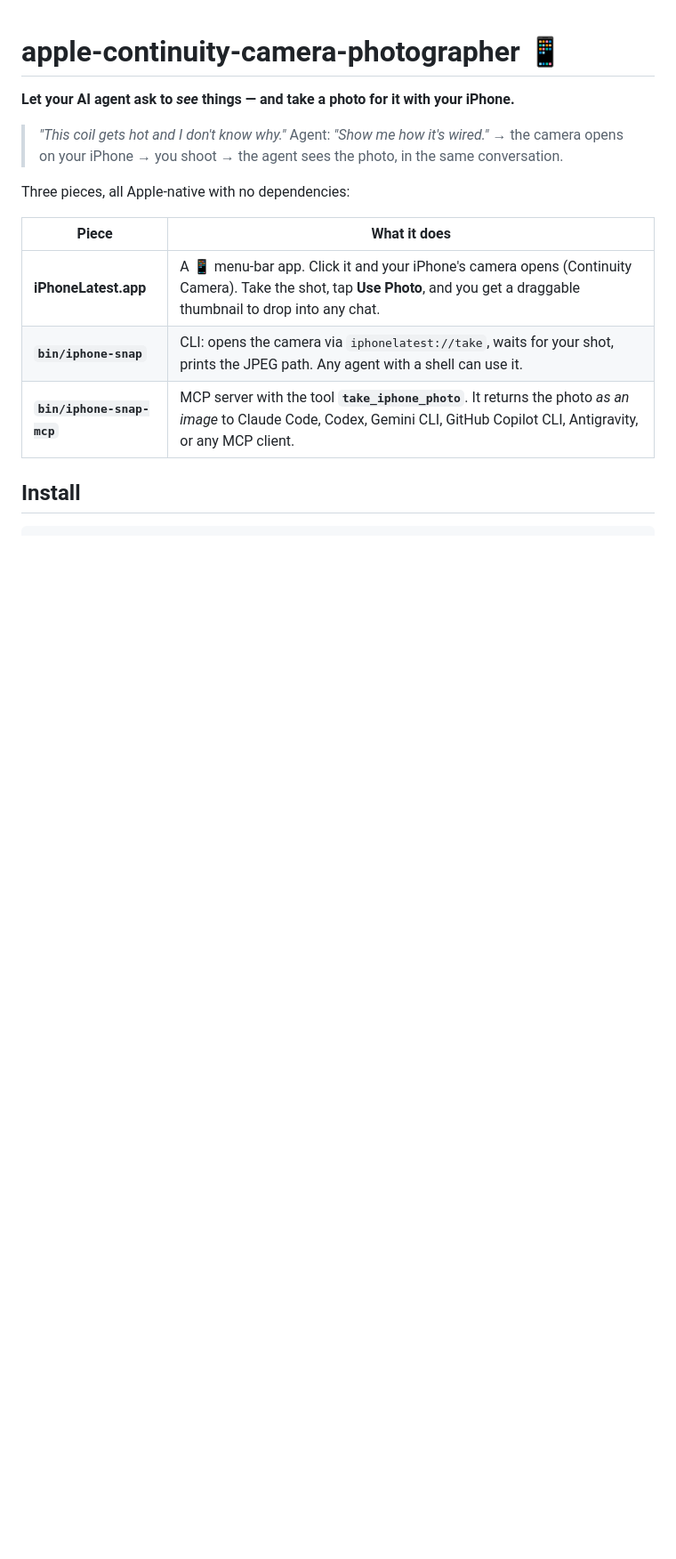
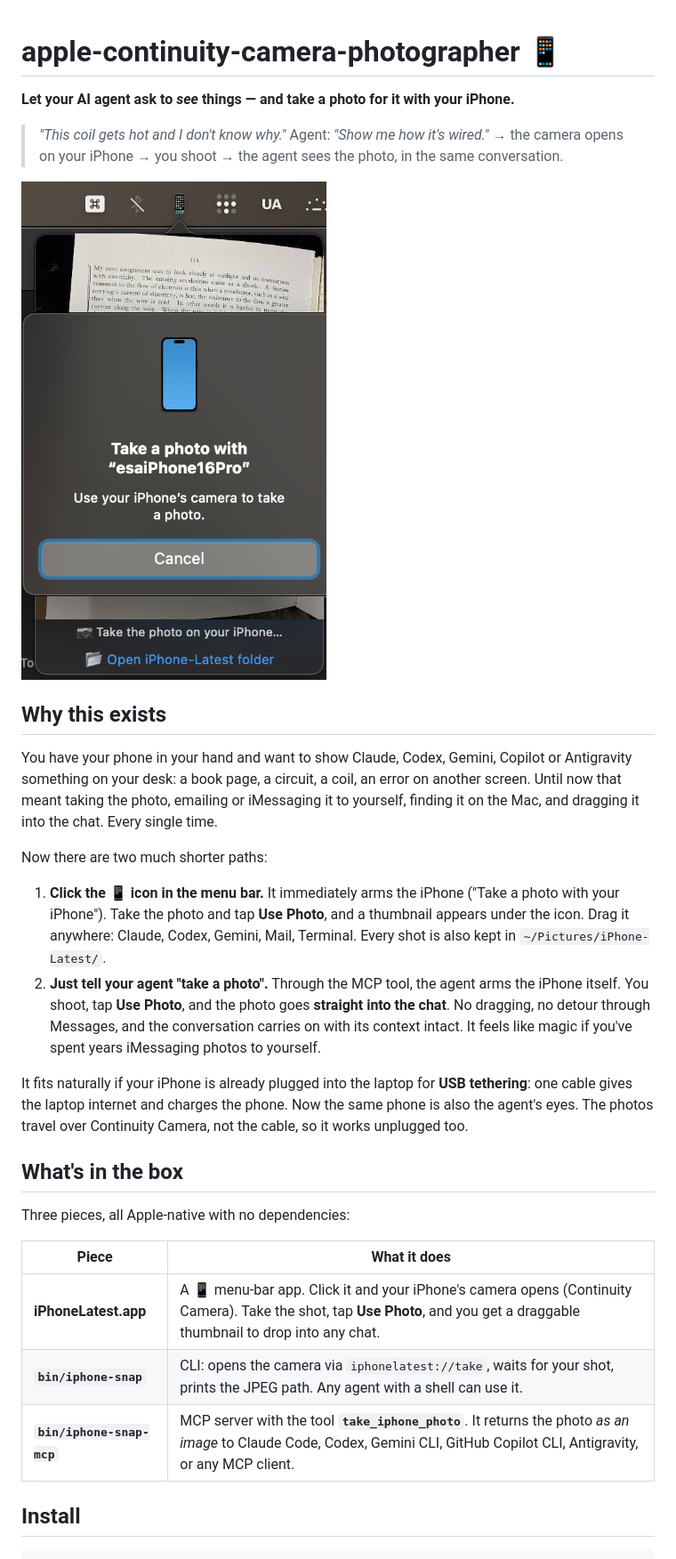
Before and after one commit to esaruoho/apple-continuity-camera-photographer, a Markdown page: README.md, the part around the change. Shown at 89% size. Rendered like a GitHub page; pictures changed too: docs/take-a-photo.png (added); blank space fills up the shorter version.

Commit message:
README: "why this exists" intro — the iMessage-to-yourself problem, menu-bar + "take a photo" MCP paths, USB-tether fit; screenshot
Co-Authored-By: Claude Opus 5.5 <noreply@anthropic.com>

```diff
--- a/README.md
+++ b/README.md
@@ -4,6 +4,21 @@
 
 > *"This coil gets hot and I don't know why."*
 > Agent: *"Show me how it's wired."* → the camera opens on your iPhone → you shoot → the agent sees the photo, in the same conversation.
+
+![Clicking 📱 arms the iPhone: "Take a photo with your iPhone"](docs/take-a-photo.png)
+
+## Why this exists
+
+You have your phone in your hand and want to show Claude, Codex, Gemini, Copilot or Antigravity something on your desk: a book page, a circuit, a coil, an error on another screen. Until now that meant taking the photo, emailing or iMessaging it to yourself, finding it on the Mac, and dragging it into the chat. Every single time.
+
+Now there are two much shorter paths:
+
+1. **Click the 📱 icon in the menu bar.** It immediately arms the iPhone ("Take a photo with your iPhone"). Take the photo and tap **Use Photo**, and a thumbnail appears under the icon. Drag it anywhere: Claude, Codex, Gemini, Mail, Terminal. Every shot is also kept in `~/Pictures/iPhone-Latest/`.
+2. **Just tell your agent "take a photo".** Through the MCP tool, the agent arms the iPhone itself. You shoot, tap **Use Photo**, and the photo goes **straight into the chat**. No dragging, no detour through Messages, and the conversation carries on with its context intact. It feels like magic if you've spent years iMessaging photos to yourself.
+
+It fits naturally if your iPhone is already plugged into the laptop for **USB tethering**: one cable gives the laptop internet and charges the phone. Now the same phone is also the agent's eyes. The photos travel over Continuity Camera, not the cable, so it works unplugged too.
+
+## What's in the box
 
 Three pieces, all Apple-native with no dependencies:
 
```
